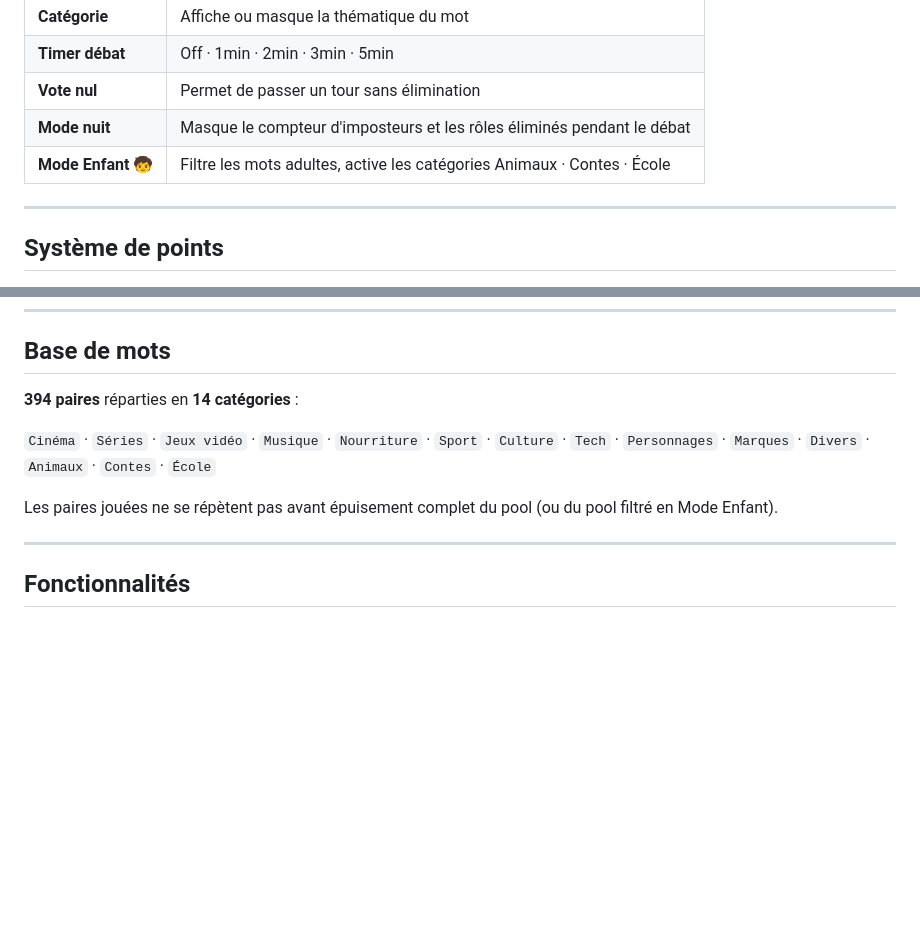
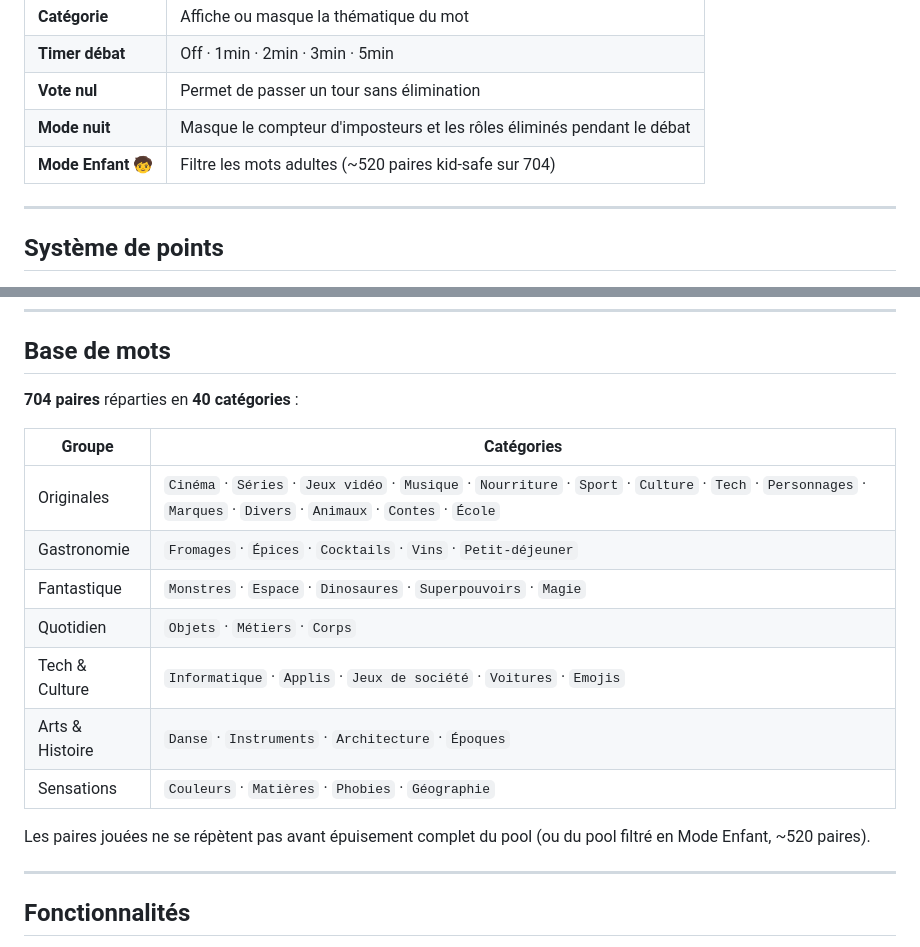
Before and after one commit to JuMANocta/Uc-game, a Markdown page: README.md, 2 parts joined by grey strips. Drawn GitHub-style; blank space fills up the shorter version.

```diff
--- a/README.md
+++ b/README.md
@@ -46,7 +46,7 @@ Ou double-cliquer sur `index.html`. Aucun serveur requis.
 | **Timer débat** | Off · 1min · 2min · 3min · 5min |
 | **Vote nul** | Permet de passer un tour sans élimination |
 | **Mode nuit** | Masque le compteur d'imposteurs et les rôles éliminés pendant le débat |
-| **Mode Enfant 🧒** | Filtre les mots adultes, active les catégories Animaux · Contes · École |
+| **Mode Enfant 🧒** | Filtre les mots adultes (~520 paires kid-safe sur 704) |
 
 ---
 
@@ -64,11 +64,19 @@ Ou double-cliquer sur `index.html`. Aucun serveur requis.
 
 ## Base de mots
 
-**394 paires** réparties en **14 catégories** :
+**704 paires** réparties en **40 catégories** :
 
-`Cinéma` · `Séries` · `Jeux vidéo` · `Musique` · `Nourriture` · `Sport` · `Culture` · `Tech` · `Personnages` · `Marques` · `Divers` · `Animaux` · `Contes` · `École`
+| Groupe | Catégories |
+|---|---|
+| Originales | `Cinéma` · `Séries` · `Jeux vidéo` · `Musique` · `Nourriture` · `Sport` · `Culture` · `Tech` · `Personnages` · `Marques` · `Divers` · `Animaux` · `Contes` · `École` |
+| Gastronomie | `Fromages` · `Épices` · `Cocktails` · `Vins` · `Petit-déjeuner` |
+| Fantastique | `Monstres` · `Espace` · `Dinosaures` · `Superpouvoirs` · `Magie` |
+| Quotidien | `Objets` · `Métiers` · `Corps` |
+| Tech & Culture | `Informatique` · `Applis` · `Jeux de société` · `Voitures` · `Emojis` |
+| Arts & Histoire | `Danse` · `Instruments` · `Architecture` · `Époques` |
+| Sensations | `Couleurs` · `Matières` · `Phobies` · `Géographie` |
 
-Les paires jouées ne se répètent pas avant épuisement complet du pool (ou du pool filtré en Mode Enfant).
+Les paires jouées ne se répètent pas avant épuisement complet du pool (ou du pool filtré en Mode Enfant, ~520 paires).
 
 ---
 
```
Also changed, not shown: .claude/PROJECT.md (+21 -3 lines).
